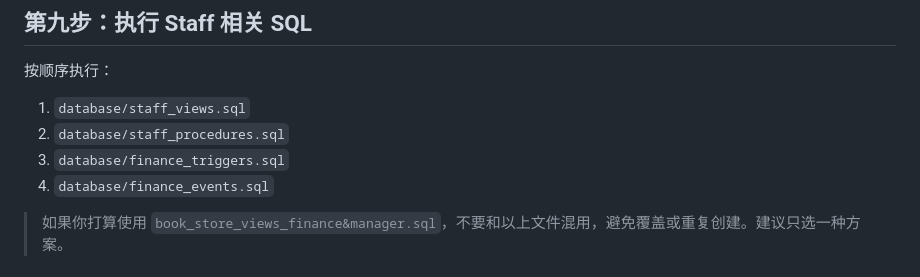
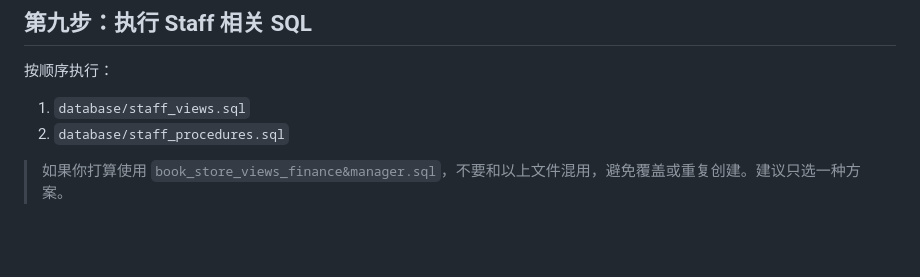
Before and after one commit to Liyiru0123/DiamondPageStore, a Markdown page: 在xampp上的部署步骤.md, the part around the change. GitHub-like rendering; blank space fills up the shorter version.

```diff
--- a/在xampp上的部署步骤.md
+++ b/在xampp上的部署步骤.md
@@ -47,8 +47,7 @@
 按顺序执行：
 1. `database/staff_views.sql`
 2. `database/staff_procedures.sql`
-3. `database/finance_triggers.sql`
-4. `database/finance_events.sql`
+
 
 > 如果你打算使用 `book_store_views_finance&manager.sql`，不要和以上文件混用，避免覆盖或重复创建。建议只选一种方案。
 
```
